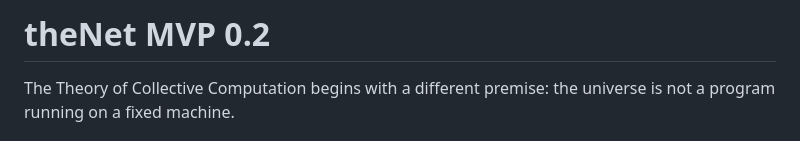
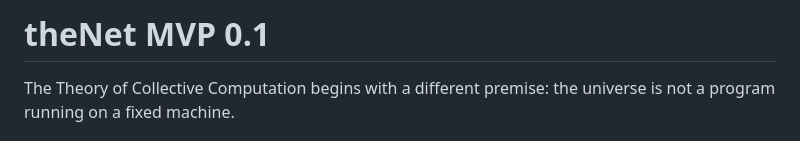
Before and after one commit to Crazy-Chimera/theNet, a Markdown page: README.md, the part around the change. GitHub-like rendering.

Commit message:
Keep MVP release label stable

```diff
--- a/README.md
+++ b/README.md
@@ -1,4 +1,4 @@
-# theNet MVP 0.2
+# theNet MVP 0.1
 
 The Theory of Collective Computation begins with a different premise: the universe is not a program running on a fixed machine.
 
```
